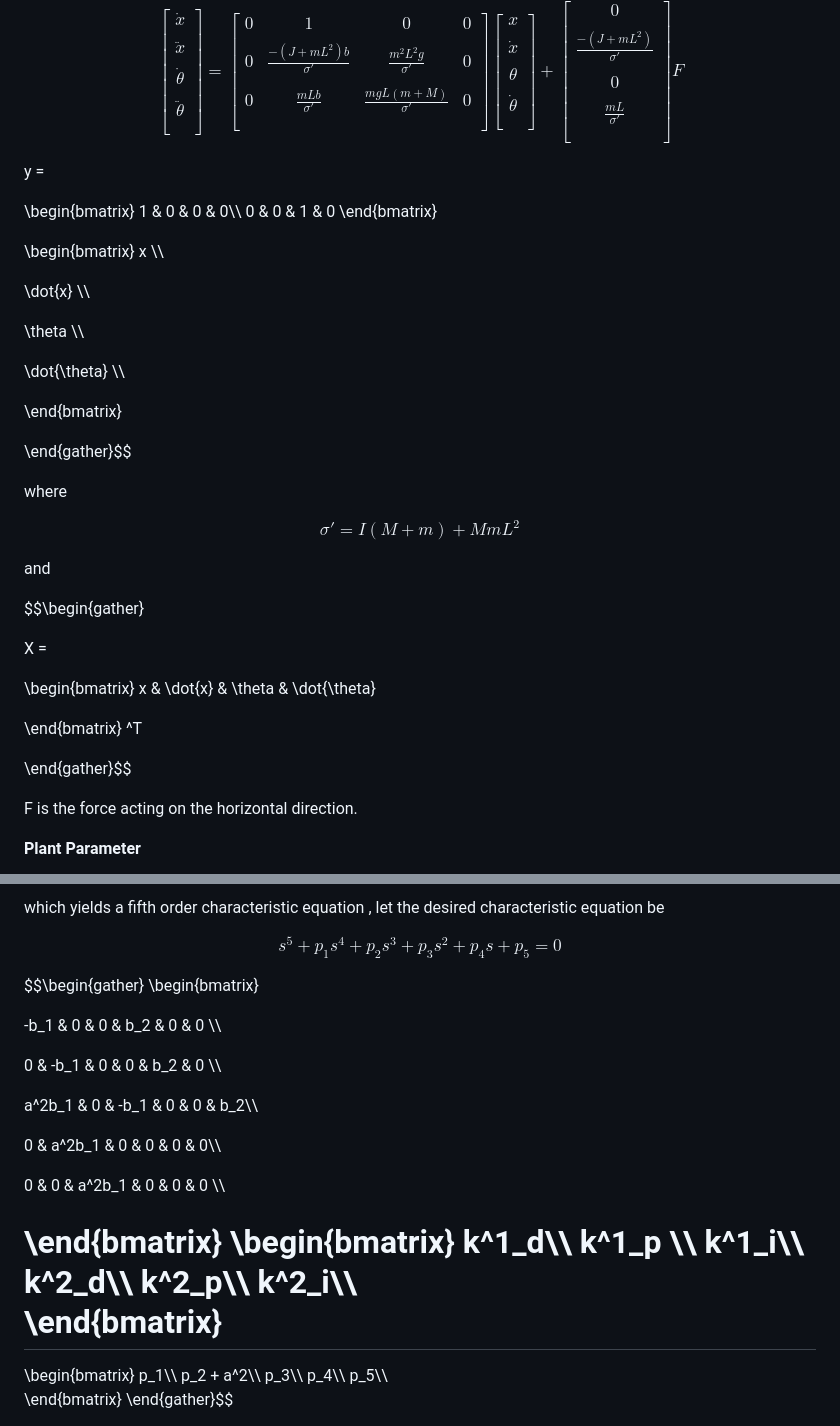
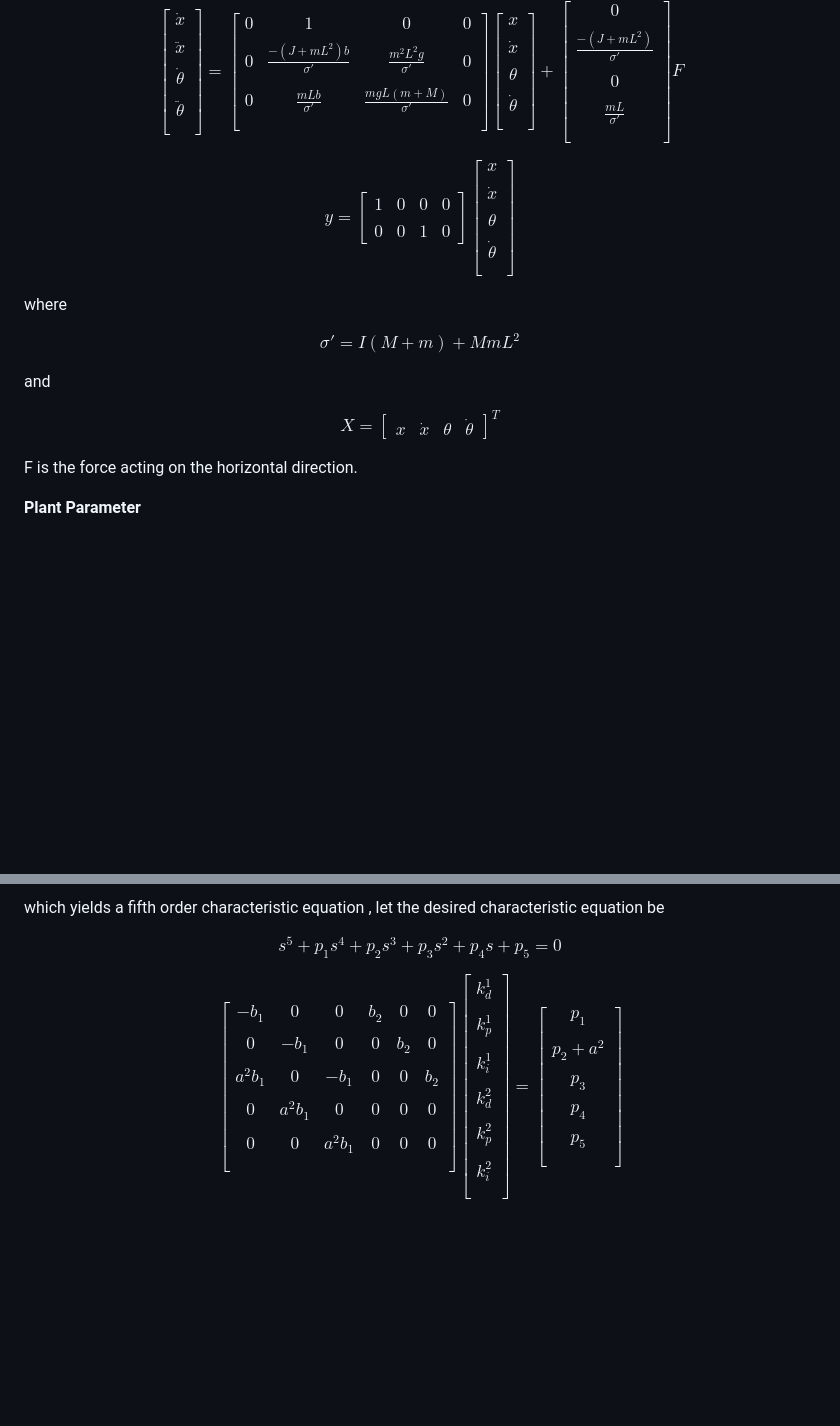
Before and after one commit to virtual-labs/exp-inverted-pendulum-system-iitkgp, a Markdown page: experiment/theory.md, 2 parts joined by grey strips. Drawn GitHub-style; blank space fills up the shorter version.

```diff
--- a/experiment/theory.md
+++ b/experiment/theory.md
@@ -62,25 +62,17 @@ x\\\\
 \frac{mL}{\sigma'}\\\\
 \end{bmatrix}F$$
 
-y =
-
+$$y =
 \begin{bmatrix}
 1 & 0 & 0 & 0\\\\
 0 & 0 & 1 & 0
 \end{bmatrix}
-
 \begin{bmatrix}
-x \\\\
-
-\dot{x} \\\\
-
-\theta \\\\
-
-\dot{\theta} \\\\
-
-\end{bmatrix}
-
-\end{gather}$$
+x\\\\
+\dot{x}\\\\
+\theta\\\\
+\dot{\theta}\\\\
+\end{bmatrix}$$
 
 where
 
@@ -88,17 +80,10 @@ $$\sigma' = I(M+m) + MmL^2$$
 
 and
 
-$$\begin{gather}
-
-X =
-
-\begin{bmatrix}
+$$X = \begin{bmatrix}
 x & \dot{x} & \theta & \dot{\theta}
-
 \end{bmatrix}
-^T
-
-\end{gather}$$
+^T$$
 
 F is the force acting on the horizontal direction.
 
@@ -139,19 +124,12 @@ which yields a fifth order characteristic equation , let the desired characteris
 
 $$s^5+p_1s^4 +p_2s^3 +p_3s^2+p_4s +p_5 = 0$$
 
-$$\begin{gather}
-\begin{bmatrix}
-
+$$\begin{bmatrix}
 -b_1 & 0 & 0 & b_2 & 0 & 0 \\\\
-
 0  & -b_1 & 0 & 0 & b_2 & 0 \\\\
-
 a^2b_1 & 0 & -b_1 & 0 & 0 & b_2\\\\
-
 0 & a^2b_1 & 0 & 0 & 0 & 0\\\\
-
 0 & 0 & a^2b_1 & 0 & 0 & 0 \\\\
-
 \end{bmatrix}
 \begin{bmatrix}
 k^1_d\\\\
@@ -160,16 +138,14 @@ k^1_i\\\\
 k^2_d\\\\
 k^2_p\\\\
 k^2_i\\\\
-\end{bmatrix}
-=
+\end{bmatrix}=
 \begin{bmatrix}
 p_1\\\\
 p_2 + a^2\\\\
 p_3\\\\
 p_4\\\\
 p_5\\\\
-\end{bmatrix}
-\end{gather}$$
+\end{bmatrix}$$
 
 <div align="center">
 <img alt="" src="./images/controllerdia.png" style="width:620px;height:340px;">
```
